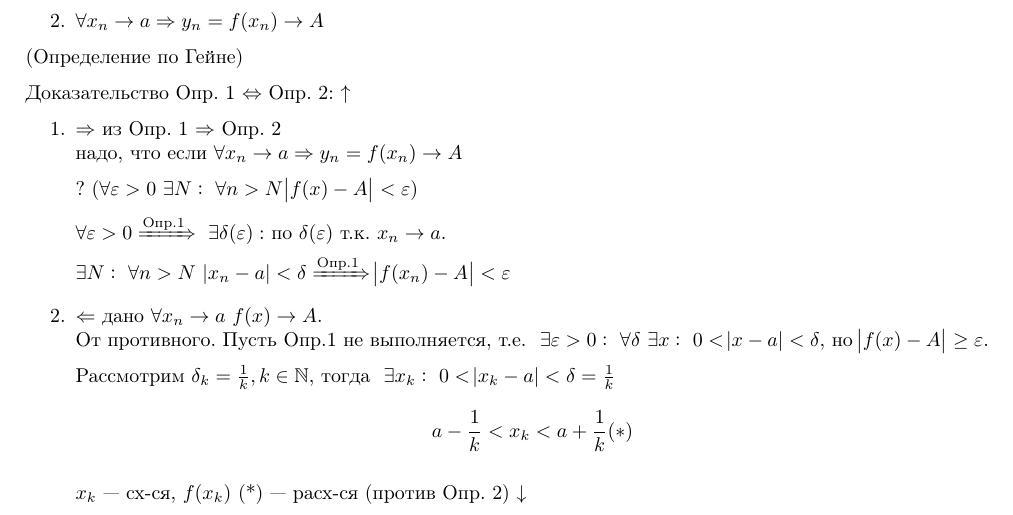
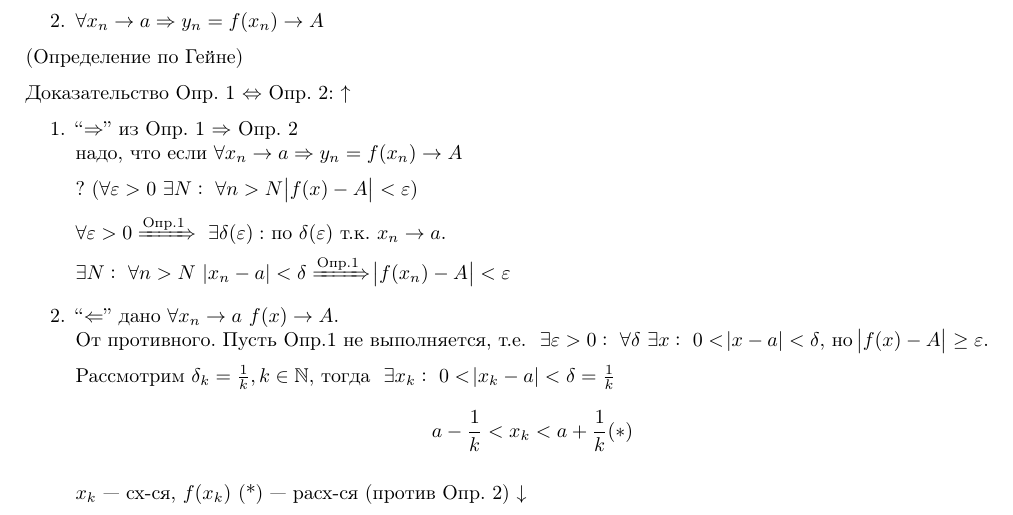
Before and after one commit to MagicWinnie/SESC_Maths, a LaTeX document (11/first_semester/1/main.tex): part of page 2 of 2, cut so that both start at the same text. Compiled offline with pdfLaTeX.

Commit message:
Добавил кавычки

```diff
--- a/11/first_semester/1/main.tex
+++ b/11/first_semester/1/main.tex
@@ -125,7 +125,7 @@
   Доказательство Опр. 1 \(\Leftrightarrow\) Опр. 2:
   \(\uparrow\)
   \begin{enumerate}
-    \item \(\Rightarrow\) из Опр. 1 \(\Rightarrow\) Опр. 2\\
+    \item ``\(\Rightarrow\)'' из Опр. 1 \(\Rightarrow\) Опр. 2\\
     надо, что если \(\forall x_n \rightarrow a \Rightarrow y_n = f(x_n) \rightarrow A\)
 
     ? (\(\forall \varepsilon > 0\ \exists N:\ \forall n > N \abs{f(x) - A} < \varepsilon\))
@@ -133,7 +133,7 @@
     \(\forall \varepsilon > 0 \xRightarrow[]{\textrm{Опр.1}}\ \exists \delta(\varepsilon):\) по \(\delta(\varepsilon)\) т.к. \(x_n \rightarrow a\).\\
     \(\ \exists N:\ \forall n > N\ \abs{x_n-a}<\delta \xRightarrow[]{\textrm{Опр.1}} \abs{f(x_n)-A}<\varepsilon\)
 
-    \item \(\Leftarrow\) дано \(\forall x_n \rightarrow a\ f(x) \rightarrow A\).\\ От противного. Пусть Опр.1 не выполняется, т.е.
+    \item ``\(\Leftarrow\)'' дано \(\forall x_n \rightarrow a\ f(x) \rightarrow A\).\\ От противного. Пусть Опр.1 не выполняется, т.е.
     \(\ \exists \varepsilon > 0:\ \forall \delta\ \exists x:\ 0 < \abs{x-a}<\delta\), но \(\abs{f(x)-A}\geq \varepsilon\).
 
     Рассмотрим \(\delta_k = \frac{1}{k}, k \in \mathbb{N},\) тогда \(\ \exists x_k:\ 0<\abs{x_k-a}<\delta=\frac{1}{k}\)
```
